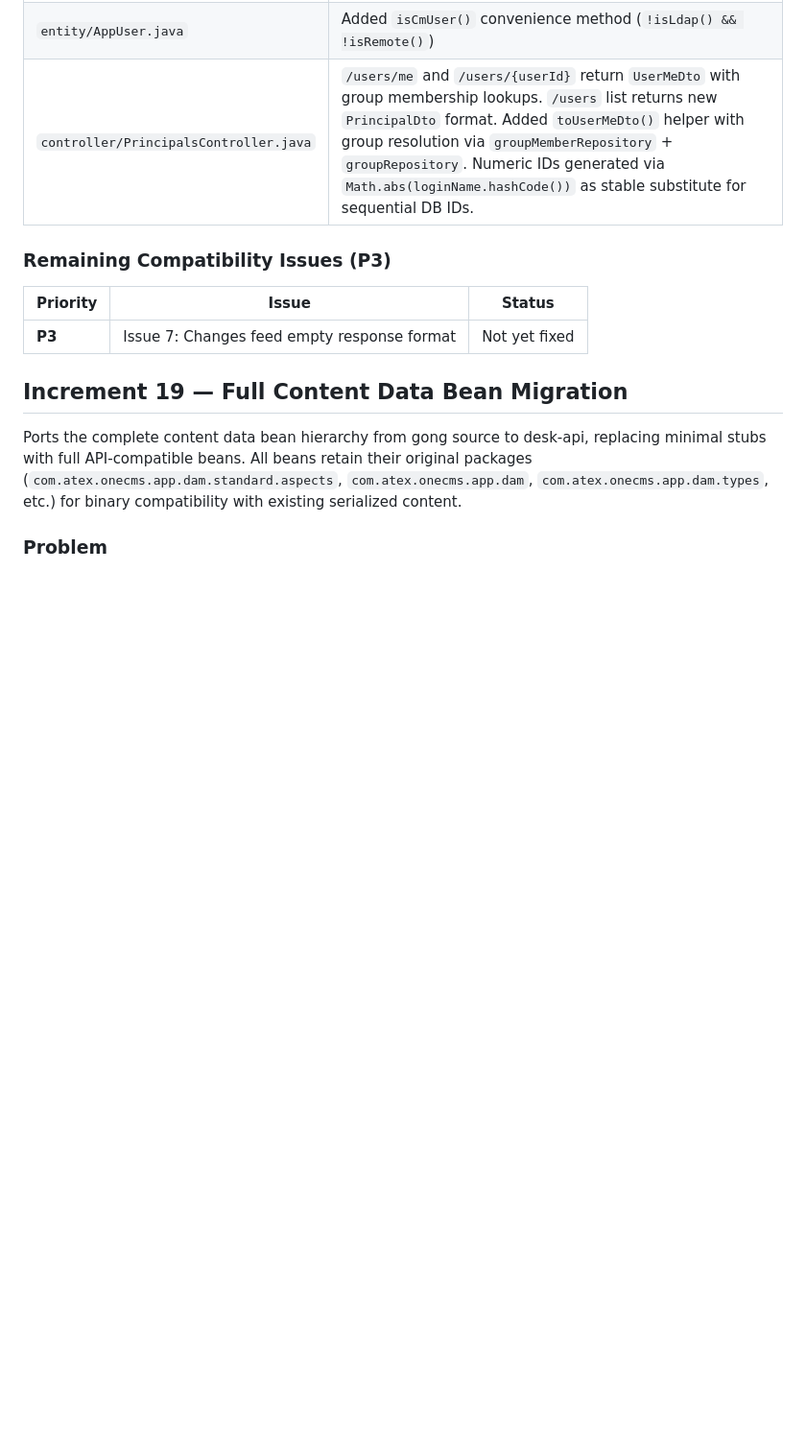
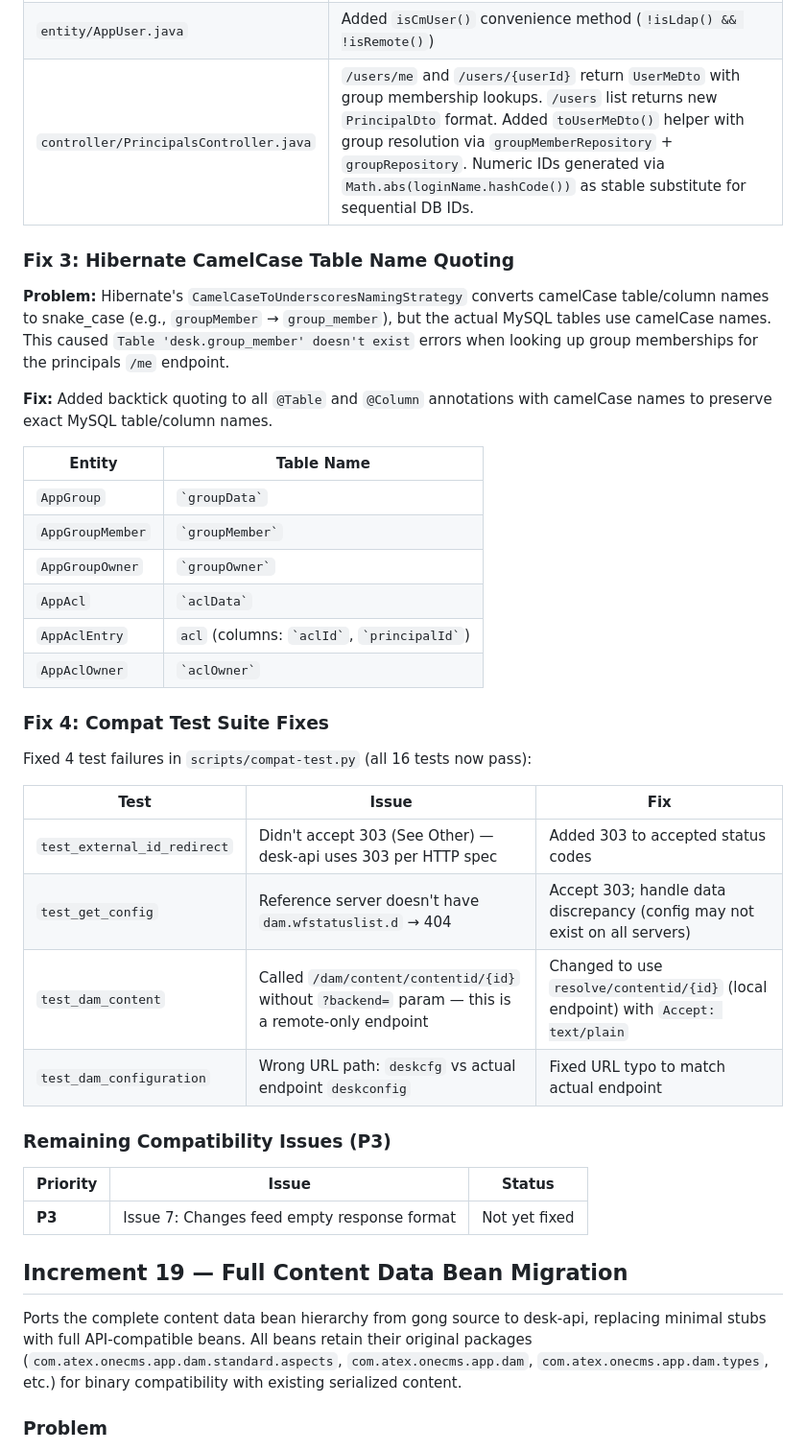
Before and after one commit to prabjohns-atex/atex-api, a Markdown page: CLAUDE.md, the part around the change. Shown at 96% size. GitHub-like rendering; blank space fills up the shorter version.

Commit message:
Update CLAUDE.md: document entity table name fixes and compat test fixes
Co-Authored-By: Claude Opus 4.6 <noreply@anthropic.com>

```diff
--- a/CLAUDE.md
+++ b/CLAUDE.md
@@ -1244,6 +1244,32 @@ This ensures downstream hooks see a typed bean with all defaults populated.
 | `entity/AppUser.java` | Added `isCmUser()` convenience method (`!isLdap() && !isRemote()`) |
 | `controller/PrincipalsController.java` | `/users/me` and `/users/{userId}` return `UserMeDto` with group membership lookups. `/users` list returns new `PrincipalDto` format. Added `toUserMeDto()` helper with group resolution via `groupMemberRepository` + `groupRepository`. Numeric IDs generated via `Math.abs(loginName.hashCode())` as stable substitute for sequential DB IDs. |
 
+### Fix 3: Hibernate CamelCase Table Name Quoting
+
+**Problem:** Hibernate's `CamelCaseToUnderscoresNamingStrategy` converts camelCase table/column names to snake_case (e.g., `groupMember` → `group_member`), but the actual MySQL tables use camelCase names. This caused `Table 'desk.group_member' doesn't exist` errors when looking up group memberships for the principals `/me` endpoint.
+
+**Fix:** Added backtick quoting to all `@Table` and `@Column` annotations with camelCase names to preserve exact MySQL table/column names.
+
+| Entity | Table Name |
+|--------|------------|
+| `AppGroup` | `` `groupData` `` |
+| `AppGroupMember` | `` `groupMember` `` |
+| `AppGroupOwner` | `` `groupOwner` `` |
+| `AppAcl` | `` `aclData` `` |
+| `AppAclEntry` | `acl` (columns: `` `aclId` ``, `` `principalId` ``) |
+| `AppAclOwner` | `` `aclOwner` `` |
+
+### Fix 4: Compat Test Suite Fixes
+
+Fixed 4 test failures in `scripts/compat-test.py` (all 16 tests now pass):
+
+| Test | Issue | Fix |
+|------|-------|-----|
+| `test_external_id_redirect` | Didn't accept 303 (See Other) — desk-api uses 303 per HTTP spec | Added 303 to accepted status codes |
+| `test_get_config` | Reference server doesn't have `dam.wfstatuslist.d` → 404 | Accept 303; handle data discrepancy (config may not exist on all servers) |
+| `test_dam_content` | Called `/dam/content/contentid/{id}` without `?backend=` param — this is a remote-only endpoint | Changed to use `resolve/contentid/{id}` (local endpoint) with `Accept: text/plain` |
+| `test_dam_configuration` | Wrong URL path: `deskcfg` vs actual endpoint `deskconfig` | Fixed URL typo to match actual endpoint |
+
 ### Remaining Compatibility Issues (P3)
 
 | Priority | Issue | Status |
```
